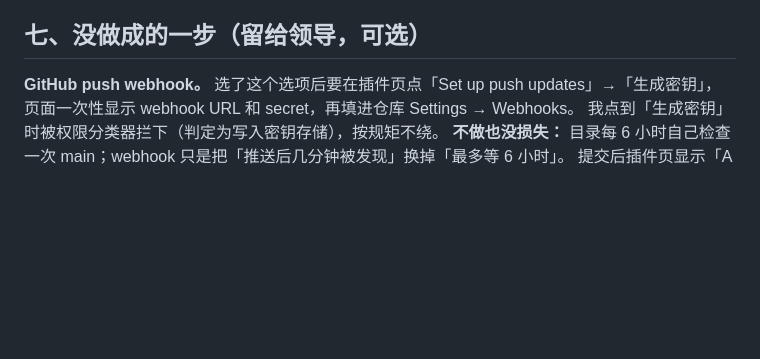
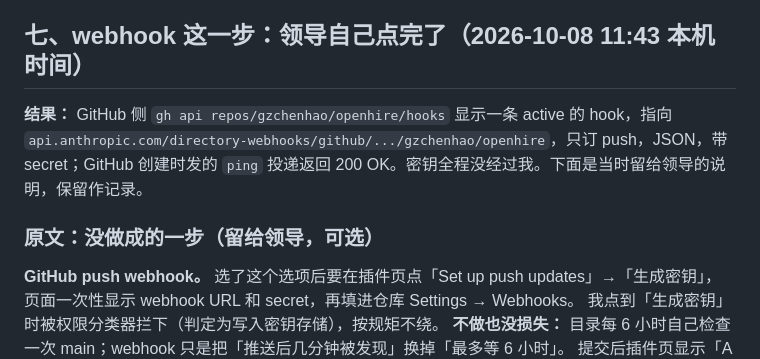
Before and after one commit to gzchenhao/openhire, a Markdown page: reports/058-Anthropic目录提交.md, the part around the change. Rendered like a GitHub page; blank space fills up the shorter version.

Commit message:
docs(058): push webhook installed by Howard; scan passed, now in content policy review
Co-Authored-By: Claude Fable 5.1 <noreply@anthropic.com>

```diff
--- a/reports/058-Anthropic目录提交.md
+++ b/reports/058-Anthropic目录提交.md
@@ -56,7 +56,11 @@ CLAUDE.md 在插件根目录不会被加载（它本来就是给我们自己看
 - 「Auto-publish」页面注明：目前不生效，首版必须审核员放行。
 - 审核问题和扫描结果会发到 haolu98@icloud.com。
 
-## 七、没做成的一步（留给领导，可选）
+## 七、webhook 这一步：领导自己点完了（2026-10-08 11:43 本机时间）
+
+**结果：** GitHub 侧 `gh api repos/gzchenhao/openhire/hooks` 显示一条 active 的 hook，指向 `api.anthropic.com/directory-webhooks/github/.../gzchenhao/openhire`，只订 push，JSON，带 secret；GitHub 创建时发的 `ping` 投递返回 200 OK。密钥全程没经过我。下面是当时留给领导的说明，保留作记录。
+
+### 原文：没做成的一步（留给领导，可选）
 
 **GitHub push webhook。** 选了这个选项后要在插件页点「Set up push updates」→「生成密钥」，页面一次性显示 webhook URL 和 secret，再填进仓库 Settings → Webhooks。
 我点到「生成密钥」时被权限分类器拦下（判定为写入密钥存储），按规矩不绕。
```
Also changed, not shown: CLAUDE.md (+1 -1 lines), PROGRESS.md (+1 -1 lines).
